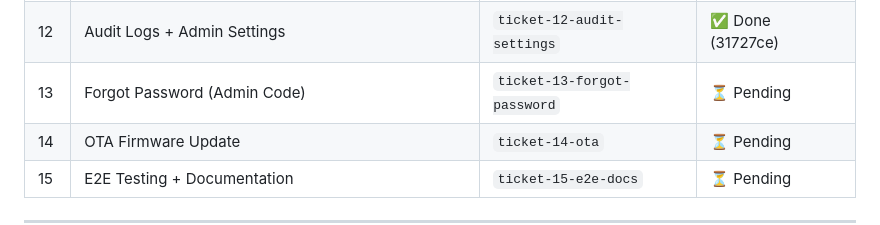
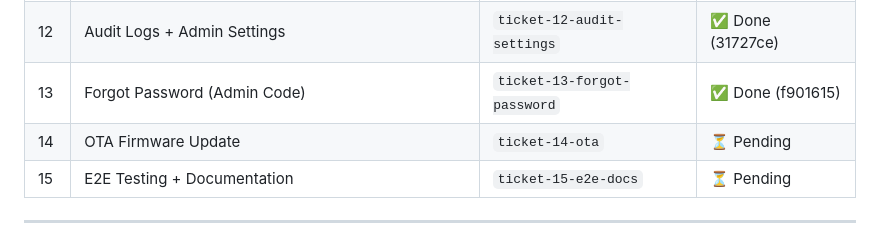
Before and after one commit to ghaniyfadhila-source/kasir-skanilan2, a Markdown page: SPEC.md, the part around the change. GitHub-like rendering.

Commit message:
docs: tandai ticket 13 selesai di SPEC.md

```diff
--- a/SPEC.md
+++ b/SPEC.md
@@ -498,7 +498,7 @@ BOOT → WIFI_CONNECT → REGISTER_DEVICE → MAIN_LOOP
 | 10 | Offline Queue + Auto-void (SPIFFS) | `ticket-10-offline-queue` | ⏳ Pending |
 | 11 | Reports + Export (Daily/Weekly/Monthly) | `ticket-11-reports` | ✅ Done (9c26840) |
 | 12 | Audit Logs + Admin Settings | `ticket-12-audit-settings` | ✅ Done (31727ce) |
-| 13 | Forgot Password (Admin Code) | `ticket-13-forgot-password` | ⏳ Pending |
+| 13 | Forgot Password (Admin Code) | `ticket-13-forgot-password` | ✅ Done (f901615) |
 | 14 | OTA Firmware Update | `ticket-14-ota` | ⏳ Pending |
 | 15 | E2E Testing + Documentation | `ticket-15-e2e-docs` | ⏳ Pending |
 
```
